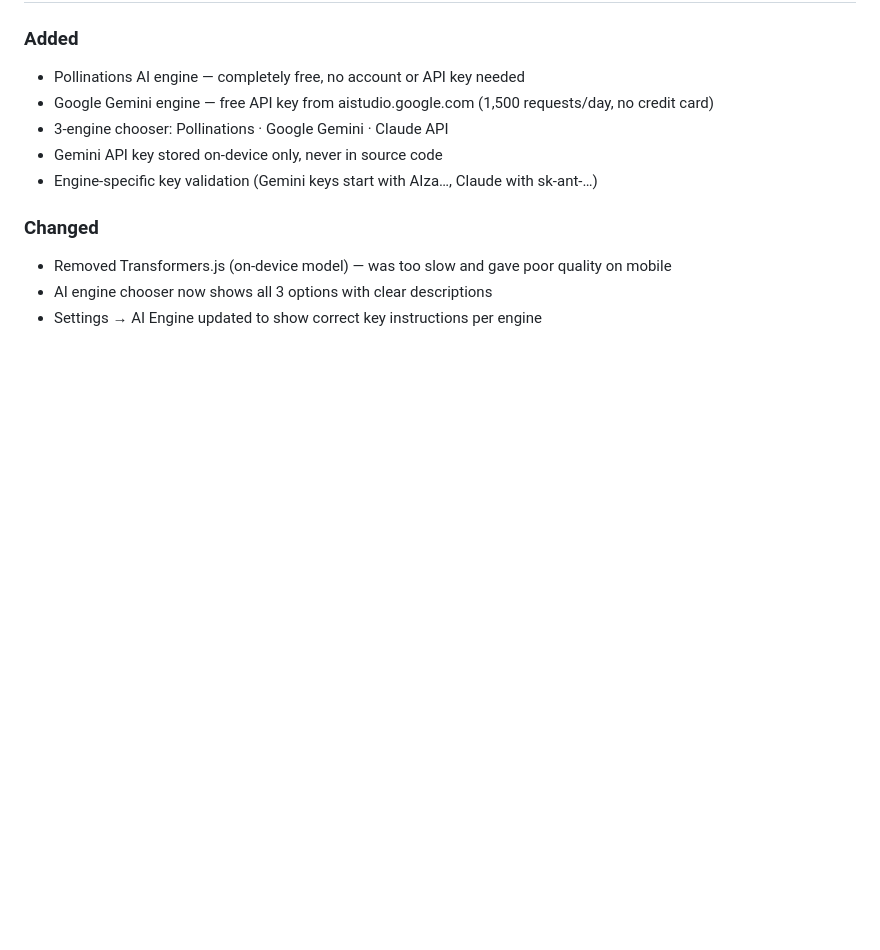
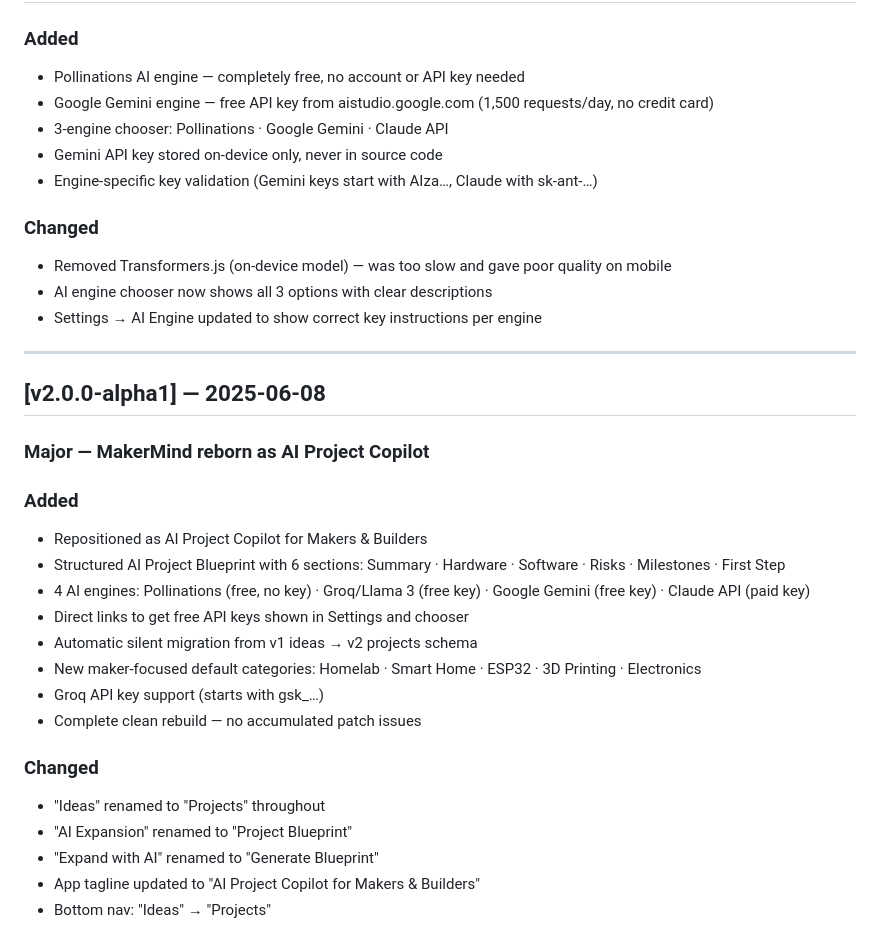
Before and after one commit to kamer79/makermind, a Markdown page: CHANGELOG.md, the part around the change. GitHub-like rendering; blank space fills up the shorter version.

Commit message:
Update CHANGELOG for v2.0.0-alpha1 changes
Updated changelog to reflect changes in version 2.0.0-alpha1, including major updates and new features.

```diff
--- a/CHANGELOG.md
+++ b/CHANGELOG.md
@@ -102,3 +102,24 @@ Format: `[vX.Y.Z] — YYYY-MM-DD`
 - Removed Transformers.js (on-device model) — was too slow and gave poor quality on mobile
 - AI engine chooser now shows all 3 options with clear descriptions
 - Settings → AI Engine updated to show correct key instructions per engine
+
+---
+
+## [v2.0.0-alpha1] — 2025-06-08
+### Major — MakerMind reborn as AI Project Copilot
+### Added
+- Repositioned as AI Project Copilot for Makers & Builders
+- Structured AI Project Blueprint with 6 sections: Summary · Hardware · Software · Risks · Milestones · First Step
+- 4 AI engines: Pollinations (free, no key) · Groq/Llama 3 (free key) · Google Gemini (free key) · Claude API (paid key)
+- Direct links to get free API keys shown in Settings and chooser
+- Automatic silent migration from v1 ideas → v2 projects schema
+- New maker-focused default categories: Homelab · Smart Home · ESP32 · 3D Printing · Electronics
+- Groq API key support (starts with gsk_…)
+- Complete clean rebuild — no accumulated patch issues
+
+### Changed
+- "Ideas" renamed to "Projects" throughout
+- "AI Expansion" renamed to "Project Blueprint"
+- "Expand with AI" renamed to "Generate Blueprint"
+- App tagline updated to "AI Project Copilot for Makers & Builders"
+- Bottom nav: "Ideas" → "Projects"
```
